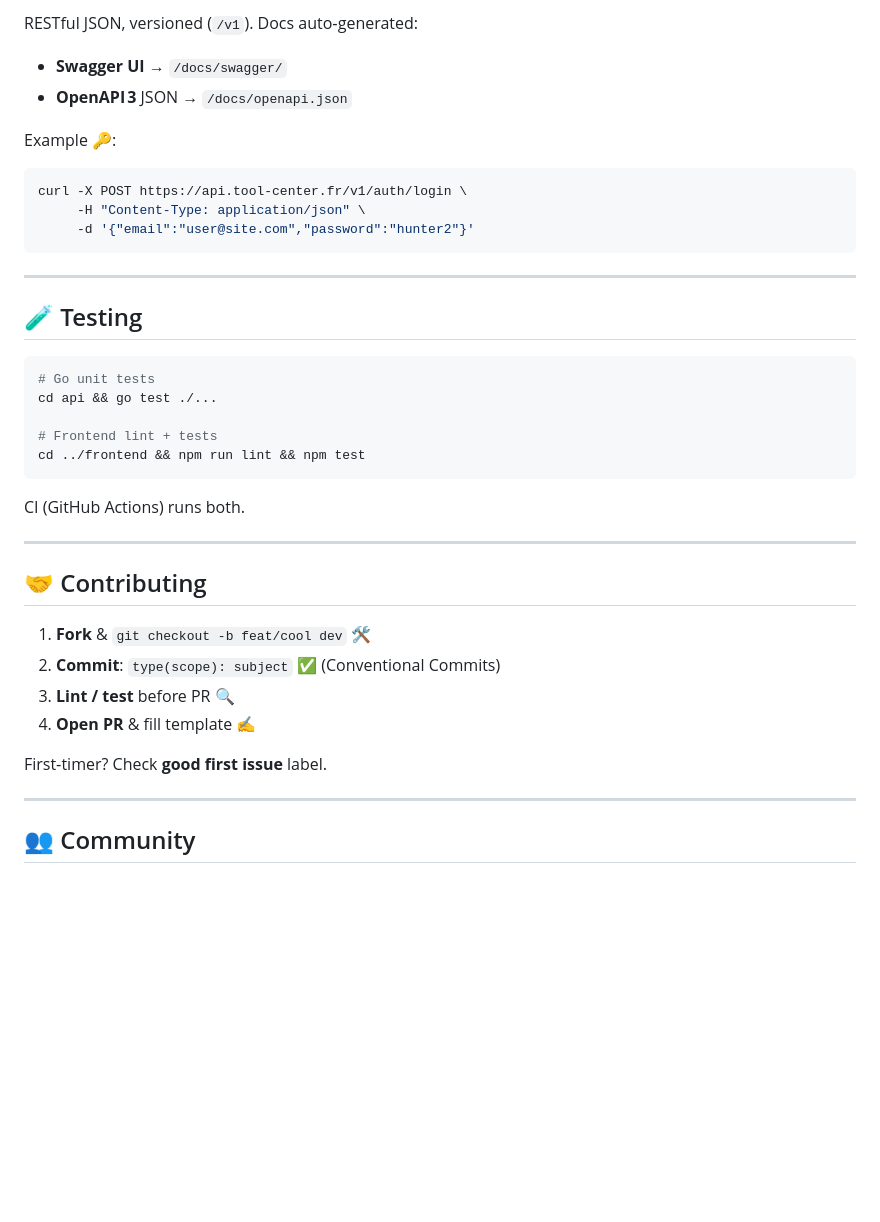
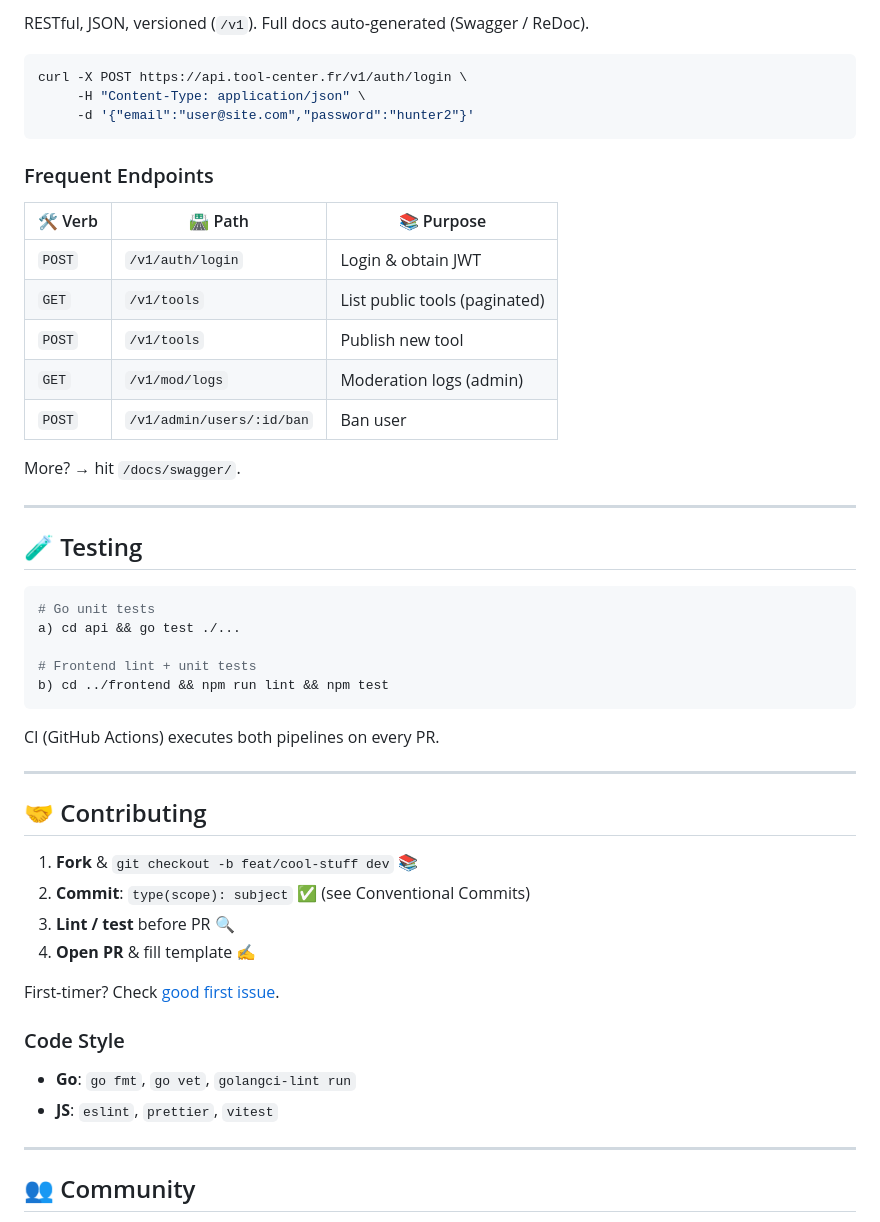
Before and after one commit to gabrielb0x/Tool-Center, a Markdown page: README.md, the part around one of its changes. Rendered like a GitHub page; blank space fills up the shorter version.

````diff
--- a/README.md
+++ b/README.md
@@ -163,18 +165,23 @@ All settings live in **`api/config.json`** 🔒 (`api/config.secrets.json` overr
 
-<a id="api-overview"></a>
-
-RESTful JSON, versioned (`/v1`). Docs auto‑generated:
-
-* **Swagger UI** → `/docs/swagger/`
-* **OpenAPI 3** JSON → `/docs/openapi.json`
-
-Example 🔑:
+RESTful, JSON, versioned (`/v1`). Full docs auto‑generated (Swagger / ReDoc).
 
 ```bash
 curl -X POST https://api.tool-center.fr/v1/auth/login \
      -H "Content-Type: application/json" \
      -d '{"email":"user@site.com","password":"hunter2"}'
 ```
+
+### Frequent Endpoints
+
+| 🛠️ Verb | 🛣️ Path                  | 📚 Purpose                    |
+| -------- | ------------------------- | ----------------------------- |
+| `POST`   | `/v1/auth/login`          | Login & obtain JWT            |
+| `GET`    | `/v1/tools`               | List public tools (paginated) |
+| `POST`   | `/v1/tools`               | Publish new tool              |
+| `GET`    | `/v1/mod/logs`            | Moderation logs (admin)       |
+| `POST`   | `/v1/admin/users/:id/ban` | Ban user                      |
+
+More? → hit `/docs/swagger/`.
 
 ---
 
@@ -184,26 +191,29 @@ curl -X POST https://api.tool-center.fr/v1/auth/login \
 
 ```bash
 # Go unit tests
-cd api && go test ./...
+a) cd api && go test ./...
 
-# Frontend lint + tests
-cd ../frontend && npm run lint && npm test
+# Frontend lint + unit tests
+b) cd ../frontend && npm run lint && npm test
 ```
 
-CI (GitHub Actions) runs both.
+CI (GitHub Actions) executes both pipelines on every PR.
 
 ---
 
 ## 🤝 Contributing
 
-<a id="contributing"></a>
-
-1. **Fork** & `git checkout -b feat/cool dev` 🛠️
-2. **Commit**: `type(scope): subject` ✅ (Conventional Commits)
+1. **Fork** & `git checkout -b feat/cool-stuff dev` 📚
+2. **Commit**: `type(scope): subject` ✅ (see Conventional Commits)
 3. **Lint / test** before PR 🔍
 4. **Open PR** & fill template ✍️
 
-First‑timer? Check **good first issue** label.
+First‑timer? Check [good first issue](https://github.com/gabrielb0x/tool-center/labels/good%20first%20issue).
+
+### Code Style
+
+* **Go**: `go fmt`, `go vet`, `golangci‑lint run`
+* **JS**: `eslint`, `prettier`, `vitest`
 
 ---
 
````
Also changed, not shown: other parts of README.md (+95 -97 lines).
